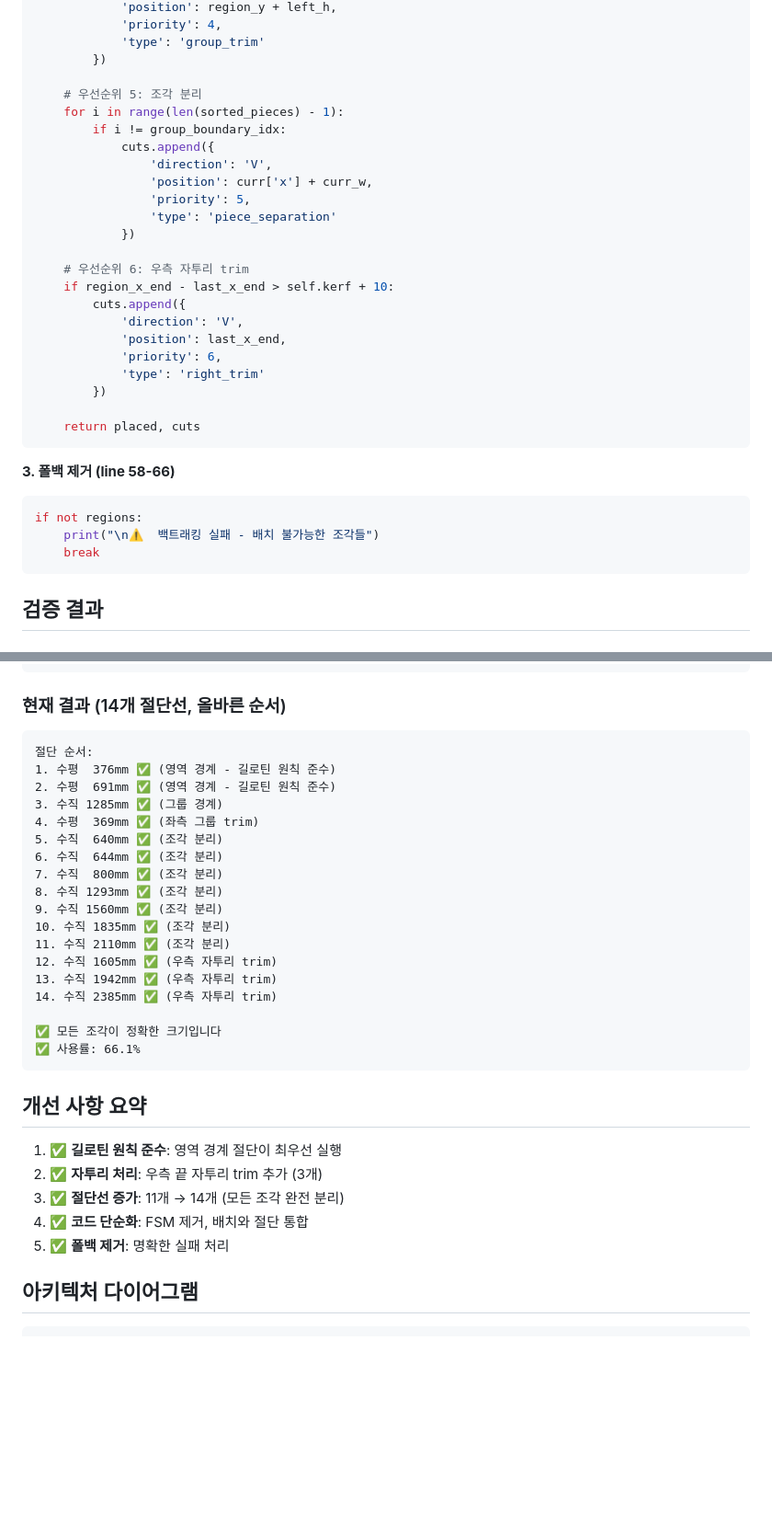
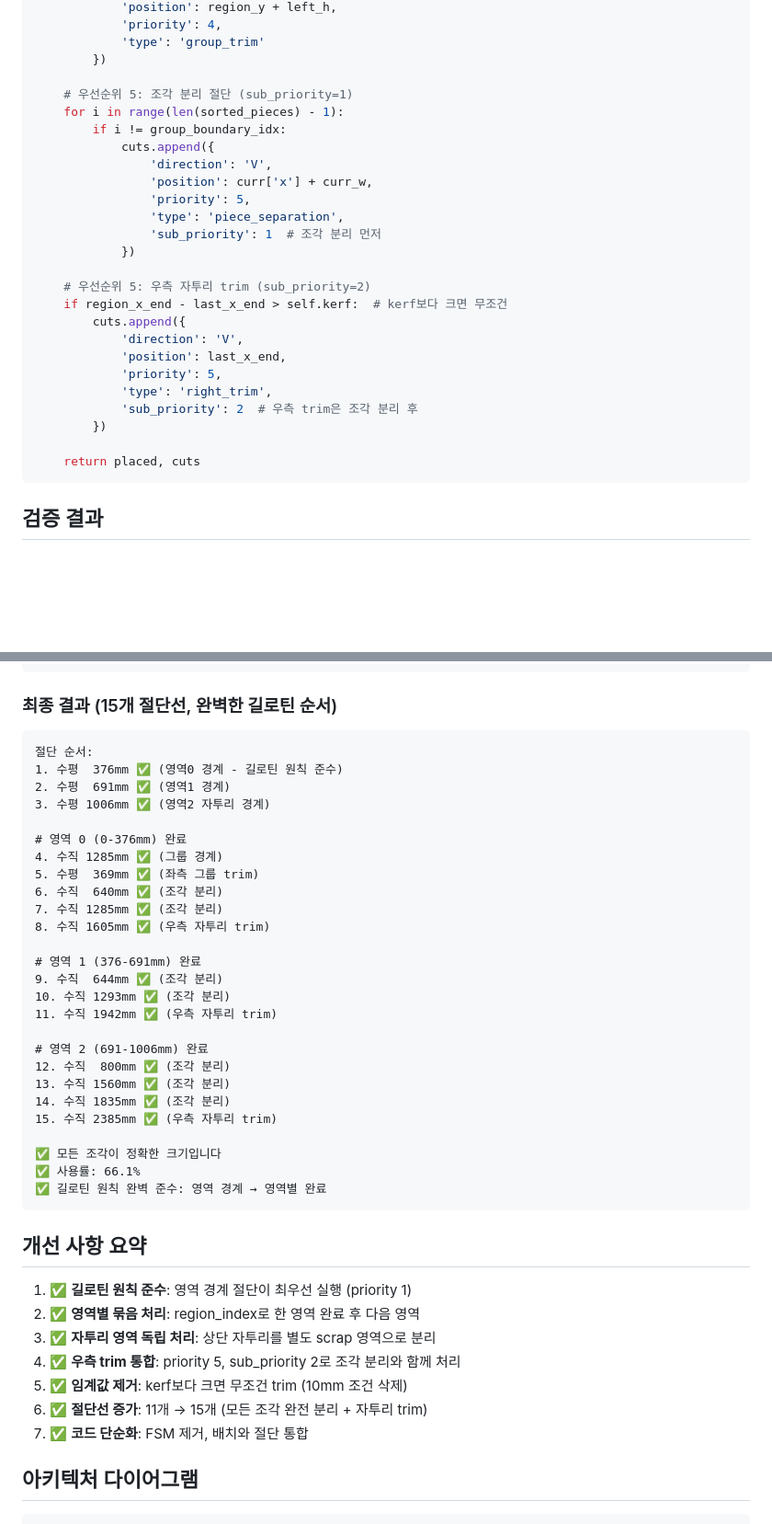
Before and after one commit to khris/woodcut, a Markdown page: SOLUTION.md, 2 parts joined by grey strips. Shown at 92% size. GitHub-like rendering; blank space fills up the shorter version.

````diff
--- a/SOLUTION.md
+++ b/SOLUTION.md
@@ -114,33 +177,28 @@ def _pack_multi_group_region(self, region, region_id, is_first_region):
             'type': 'group_trim'
         })
 
-    # 우선순위 5: 조각 분리
+    # 우선순위 5: 조각 분리 절단 (sub_priority=1)
     for i in range(len(sorted_pieces) - 1):
         if i != group_boundary_idx:
             cuts.append({
                 'direction': 'V',
                 'position': curr['x'] + curr_w,
                 'priority': 5,
-                'type': 'piece_separation'
+                'type': 'piece_separation',
+                'sub_priority': 1  # 조각 분리 먼저
             })
 
-    # 우선순위 6: 우측 자투리 trim
-    if region_x_end - last_x_end > self.kerf + 10:
+    # 우선순위 5: 우측 자투리 trim (sub_priority=2)
+    if region_x_end - last_x_end > self.kerf:  # kerf보다 크면 무조건
         cuts.append({
             'direction': 'V',
             'position': last_x_end,
-            'priority': 6,
-            'type': 'right_trim'
+            'priority': 5,
+            'type': 'right_trim',
+            'sub_priority': 2  # 우측 trim은 조각 분리 후
         })
 
     return placed, cuts
-```
-
-**3. 폴백 제거 (line 58-66)**
-```python
-if not regions:
-    print("\n⚠️  백트래킹 실패 - 배치 불가능한 조각들")
-    break
 ```
 
 ## 검증 결과
@@ -165,35 +223,45 @@ pieces = [
 10. 수평  691mm ⚠️ (영역 경계가 10번째)
 ```
 
-### 현재 결과 (14개 절단선, 올바른 순서)
+### 최종 결과 (15개 절단선, 완벽한 길로틴 순서)
 ```
 절단 순서:
-1. 수평  376mm ✅ (영역 경계 - 길로틴 원칙 준수)
-2. 수평  691mm ✅ (영역 경계 - 길로틴 원칙 준수)
-3. 수직 1285mm ✅ (그룹 경계)
-4. 수평  369mm ✅ (좌측 그룹 trim)
-5. 수직  640mm ✅ (조각 분리)
-6. 수직  644mm ✅ (조각 분리)
-7. 수직  800mm ✅ (조각 분리)
-8. 수직 1293mm ✅ (조각 분리)
-9. 수직 1560mm ✅ (조각 분리)
-10. 수직 1835mm ✅ (조각 분리)
-11. 수직 2110mm ✅ (조각 분리)
-12. 수직 1605mm ✅ (우측 자투리 trim)
-13. 수직 1942mm ✅ (우측 자투리 trim)
-14. 수직 2385mm ✅ (우측 자투리 trim)
+1. 수평  376mm ✅ (영역0 경계 - 길로틴 원칙 준수)
+2. 수평  691mm ✅ (영역1 경계)
+3. 수평 1006mm ✅ (영역2 자투리 경계)
+
+# 영역 0 (0-376mm) 완료
+4. 수직 1285mm ✅ (그룹 경계)
+5. 수평  369mm ✅ (좌측 그룹 trim)
+6. 수직  640mm ✅ (조각 분리)
+7. 수직 1285mm ✅ (조각 분리)
+8. 수직 1605mm ✅ (우측 자투리 trim)
+
+# 영역 1 (376-691mm) 완료
+9. 수직  644mm ✅ (조각 분리)
+10. 수직 1293mm ✅ (조각 분리)
+11. 수직 1942mm ✅ (우측 자투리 trim)
+
+# 영역 2 (691-1006mm) 완료
+12. 수직  800mm ✅ (조각 분리)
+13. 수직 1560mm ✅ (조각 분리)
+14. 수직 1835mm ✅ (조각 분리)
+15. 수직 2385mm ✅ (우측 자투리 trim)
 
 ✅ 모든 조각이 정확한 크기입니다
 ✅ 사용률: 66.1%
+✅ 길로틴 원칙 완벽 준수: 영역 경계 → 영역별 완료
 ```
 
 ## 개선 사항 요약
 
-1. ✅ **길로틴 원칙 준수**: 영역 경계 절단이 최우선 실행
-2. ✅ **자투리 처리**: 우측 끝 자투리 trim 추가 (3개)
-3. ✅ **절단선 증가**: 11개 → 14개 (모든 조각 완전 분리)
-4. ✅ **코드 단순화**: FSM 제거, 배치와 절단 통합
-5. ✅ **폴백 제거**: 명확한 실패 처리
+1. ✅ **길로틴 원칙 준수**: 영역 경계 절단이 최우선 실행 (priority 1)
+2. ✅ **영역별 묶음 처리**: region_index로 한 영역 완료 후 다음 영역
+3. ✅ **자투리 영역 독립 처리**: 상단 자투리를 별도 scrap 영역으로 분리
+4. ✅ **우측 trim 통합**: priority 5, sub_priority 2로 조각 분리와 함께 처리
+5. ✅ **임계값 제거**: kerf보다 크면 무조건 trim (10mm 조건 삭제)
+6. ✅ **절단선 증가**: 11개 → 15개 (모든 조각 완전 분리 + 자투리 trim)
+7. ✅ **코드 단순화**: FSM 제거, 배치와 절단 통합
 
 ## 아키텍처 다이어그램
 
````
Also changed, not shown: other parts of SOLUTION.md (+73 -10 lines), PLAN.md (+162 -164 lines).
